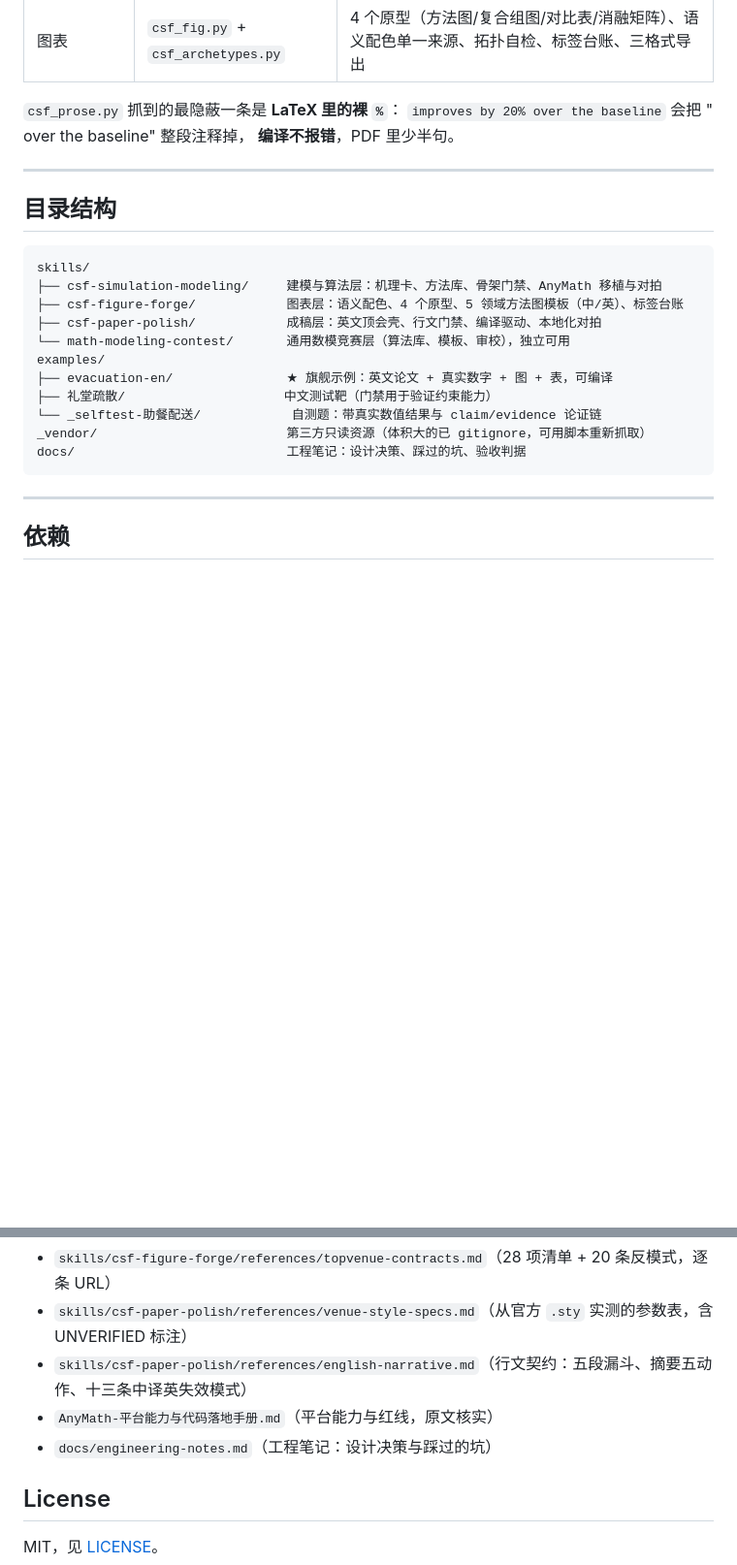
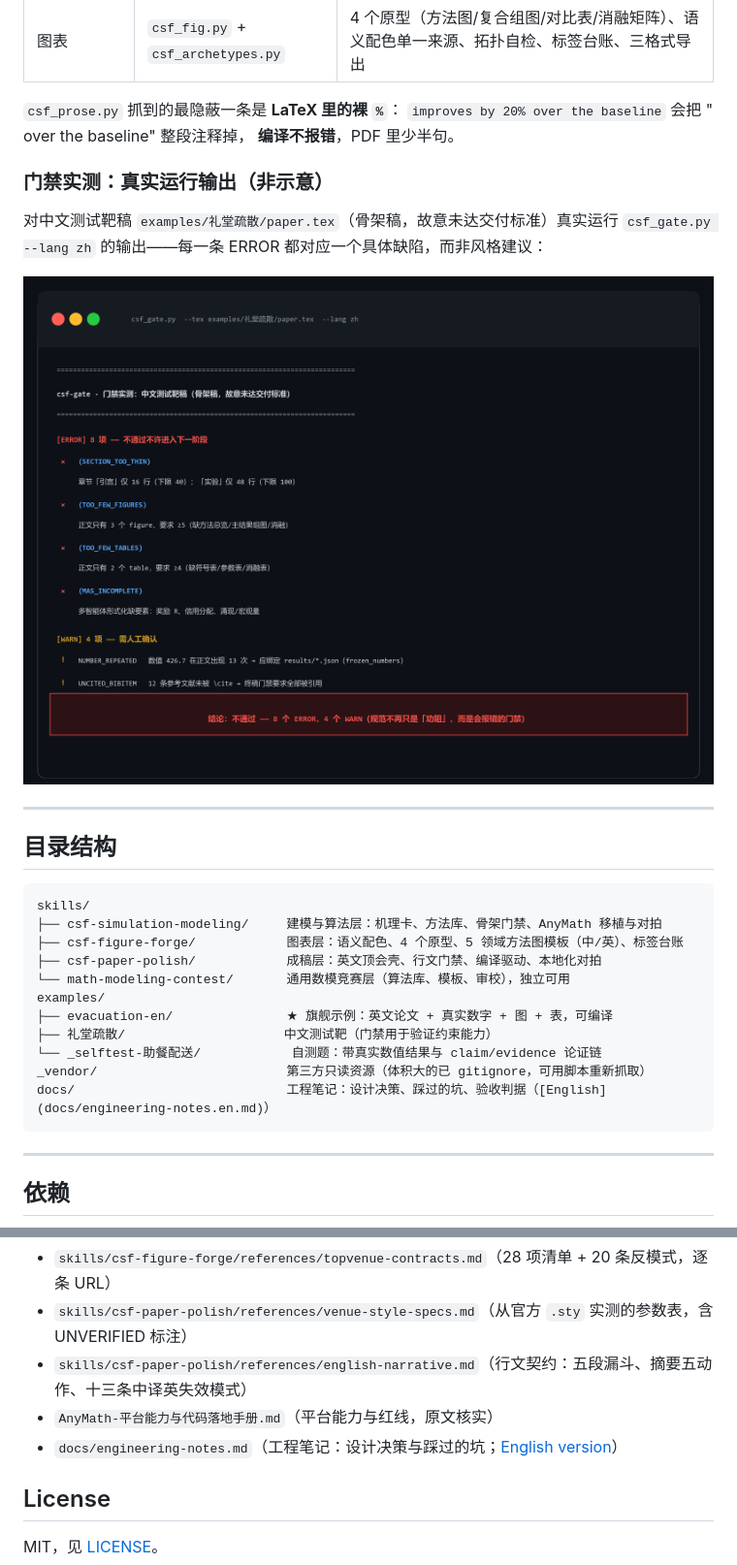
Before and after one commit to wangziwen2794928256/anymath-simulation-toolbox, a Markdown page: README.md, 2 parts joined by grey strips. Shown at 97% size. GitHub-like rendering; pictures changed too: docs/demo-gates-in-action.png (added); blank space fills up the shorter version.

````diff
--- a/README.md
+++ b/README.md
@@ -150,6 +150,13 @@ SVG 里的文字是**真文字**，可以直接改字。
 `improves by 20% over the baseline` 会把 " over the baseline" 整段注释掉，
 **编译不报错**，PDF 里少半句。
 
+### 门禁实测：真实运行输出（非示意）
+
+对中文测试靶稿 `examples/礼堂疏散/paper.tex`（骨架稿，故意未达交付标准）真实运行
+`csf_gate.py --lang zh` 的输出——每一条 ERROR 都对应一个具体缺陷，而非风格建议：
+
+![门禁实测输出](docs/demo-gates-in-action.png)
+
 ---
 
 ## 目录结构
@@ -165,7 +172,7 @@ examples/
 ├── 礼堂疏散/                     中文测试靶（门禁用于验证约束能力）
 └── _selftest-助餐配送/            自测题：带真实数值结果与 claim/evidence 论证链
 _vendor/                         第三方只读资源（体积大的已 gitignore，可用脚本重新抓取）
-docs/                            工程笔记：设计决策、踩过的坑、验收判据
+docs/                            工程笔记：设计决策、踩过的坑、验收判据（[English](docs/engineering-notes.en.md)）
 ```
 
 ---
@@ -214,7 +221,7 @@ TeX 侧需要 **LuaLaTeX**（英文，推荐）与 **XeLaTeX**（中文），以
 - `skills/csf-paper-polish/references/venue-style-specs.md`（从官方 `.sty` 实测的参数表，含 UNVERIFIED 标注）
 - `skills/csf-paper-polish/references/english-narrative.md`（行文契约：五段漏斗、摘要五动作、十三条中译英失效模式）
 - `AnyMath-平台能力与代码落地手册.md`（平台能力与红线，原文核实）
-- `docs/engineering-notes.md`（工程笔记：设计决策与踩过的坑）
+- `docs/engineering-notes.md`（工程笔记：设计决策与踩过的坑；[English version](docs/engineering-notes.en.md)）
 
 ## License
 
````
Also changed, not shown: README.en.md (+10 -1 lines), docs/engineering-notes.en.md (added, +245 -0 lines), 1 other file.
